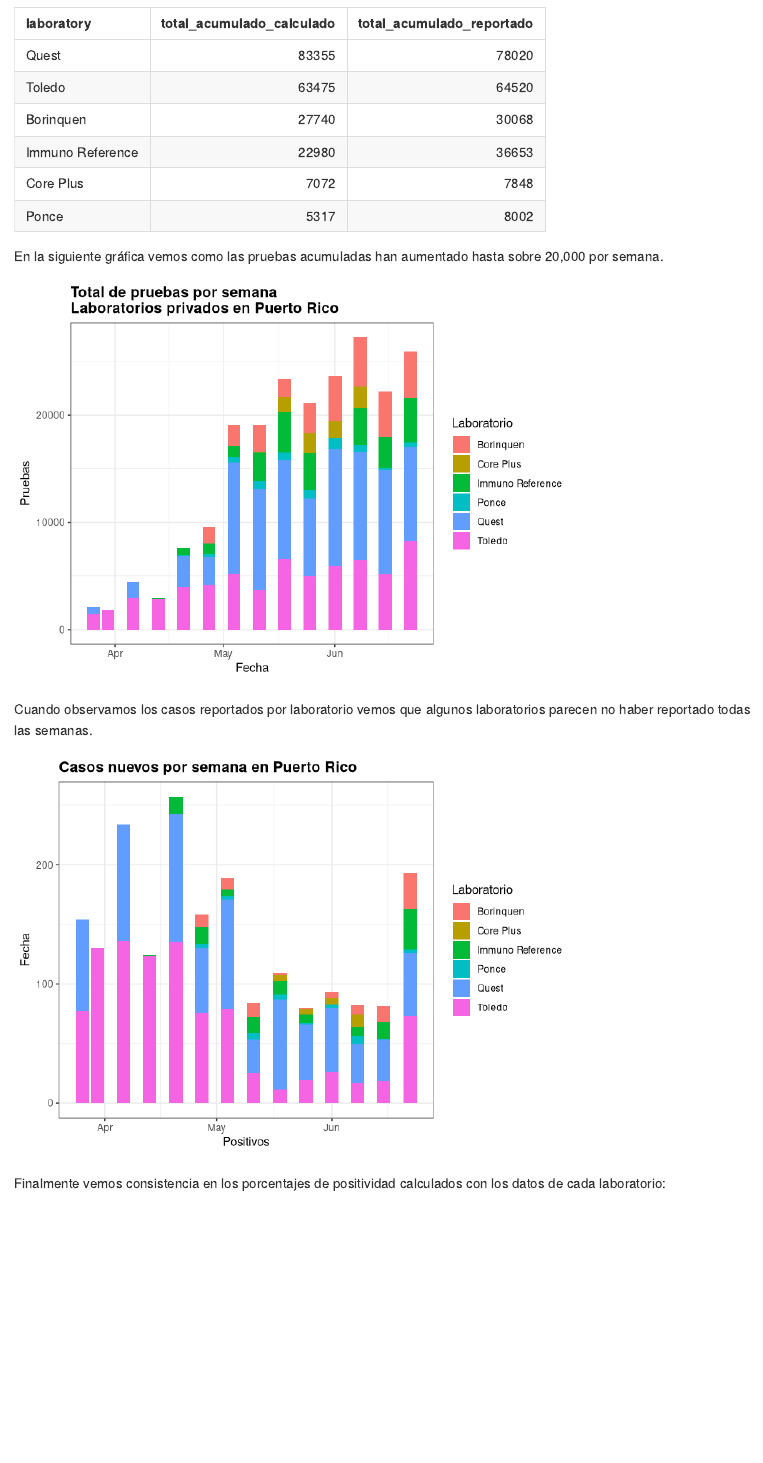
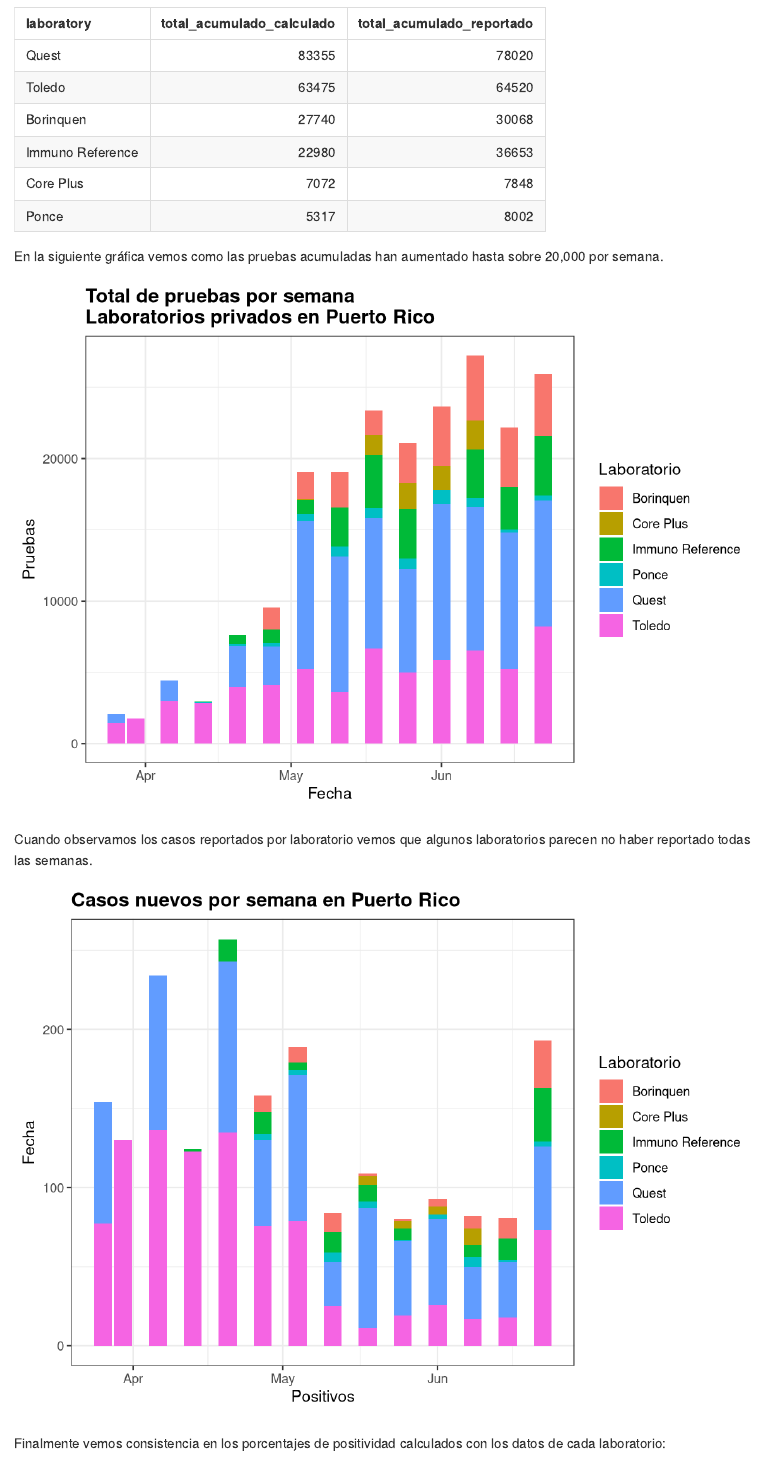
Before and after one commit to rafalab/pr-covid, an R Markdown document (pr-covid.Rmd): the page in a window 1100 px wide, from 1400 px down. Rendered offline with R 4.5, knitr and Pandoc, with nearby package versions; some code elsewhere in the file could not run offline.

Commit message:
adding files

````diff
--- a/pr-covid.Rmd
+++ b/pr-covid.Rmd
@@ -6,7 +6,7 @@ output: github_document
 ---
 
 ```{r setup, include=FALSE}
-knitr::opts_chunk$set(echo = FALSE, message = FALSE, warning = FALSE)
+knitr::opts_chunk$set(echo = FALSE, message = FALSE, warning = FALSE, dpi=300)
 ```
 
 ## Introducción
````
Also changed, not shown: pr-covid_files/figure-gfm/cases-by-lab-1.png, pr-covid_files/figure-gfm/fl-ma-1.png, pr-covid_files/figure-gfm/nz-ma-pr-1.png, pr-covid_files/figure-gfm/percent-positive-by-lab-1.png, pr-covid_files/figure-gfm/total-test-by-lab-1.png.
